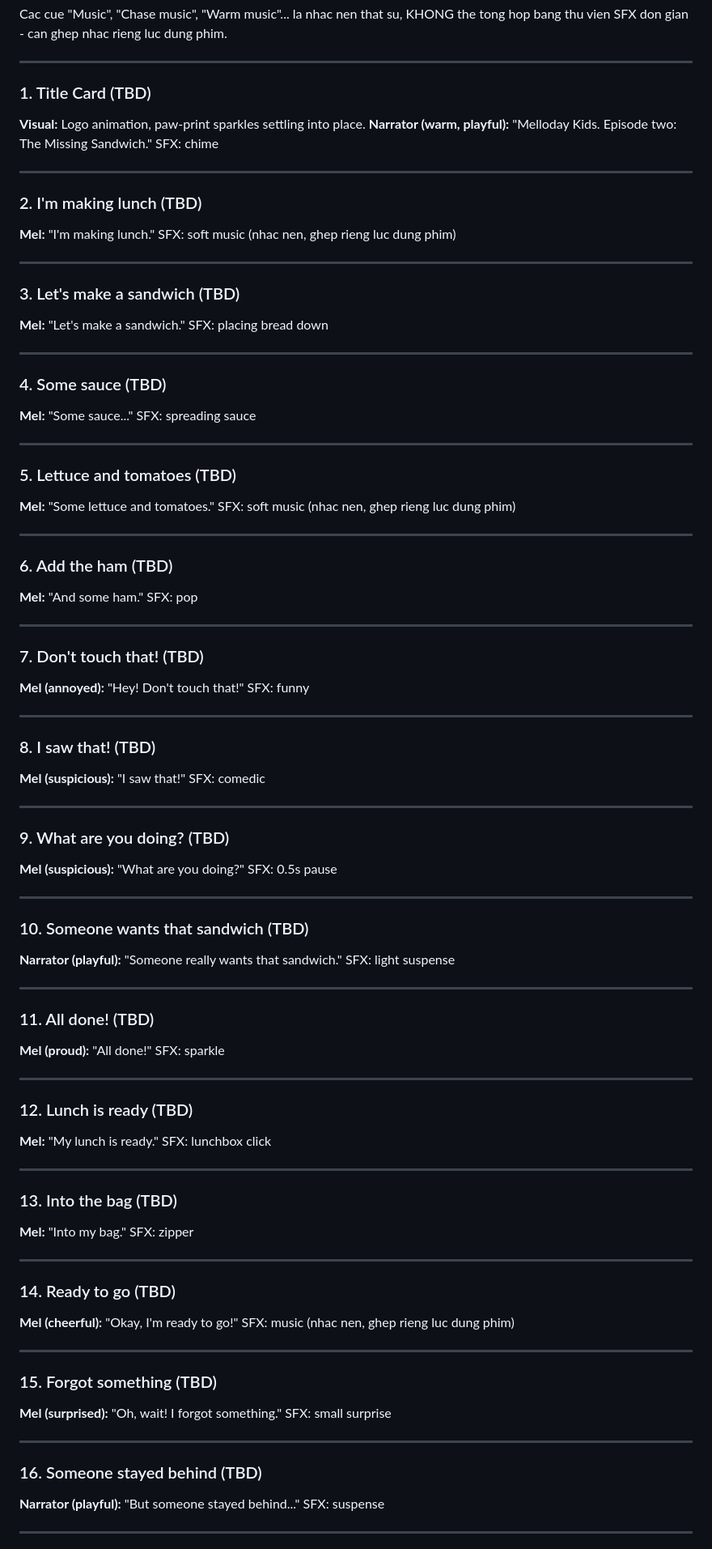
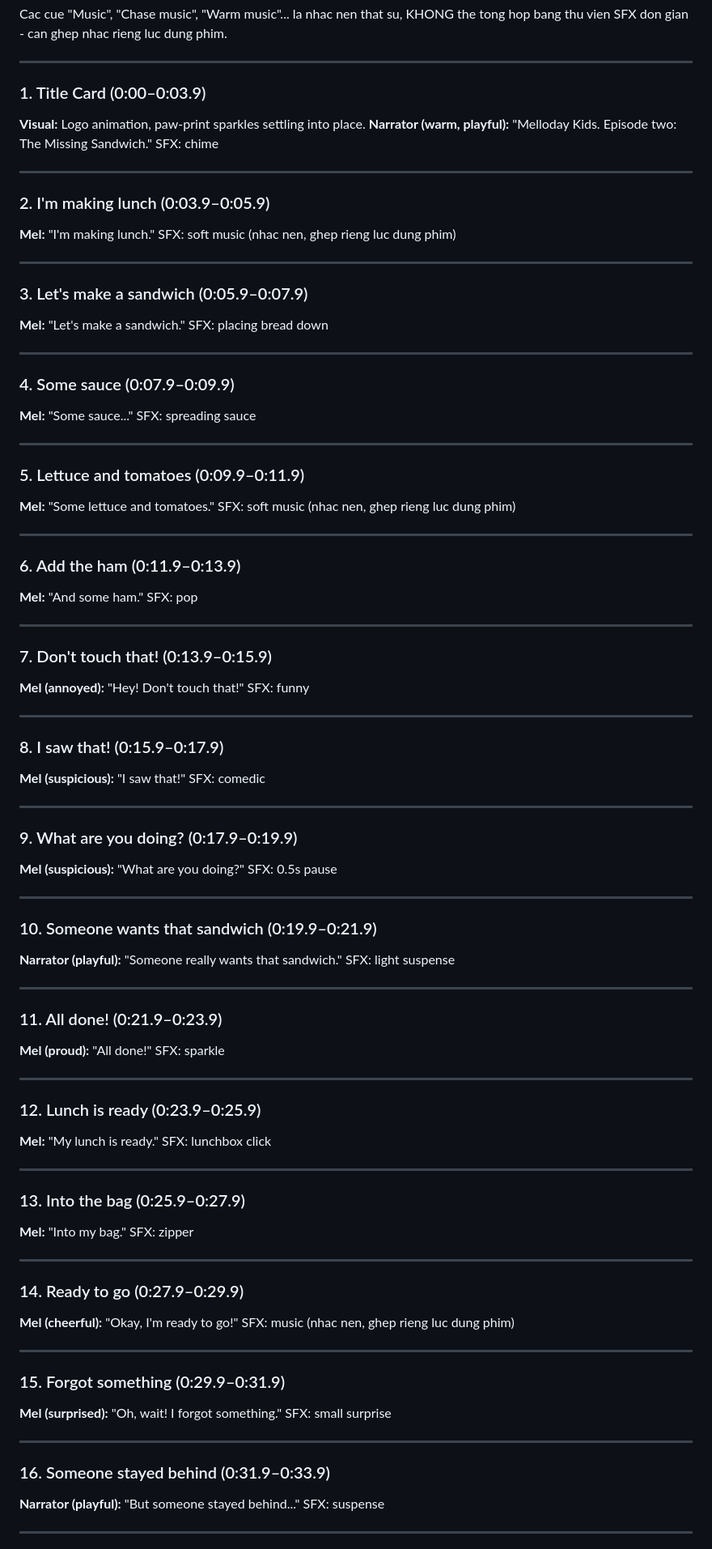
Before and after one commit to minhthutran23/audio, a Markdown page: melloday-kids-ep02-script.md, the part around one of its changes. Shown at 81% size. GitHub-like rendering.

Commit message:
Cập nhật melloday-kids-ep02-script.md qua trang web

```diff
--- a/melloday-kids-ep02-script.md
+++ b/melloday-kids-ep02-script.md
@@ -12,98 +12,98 @@ the tong hop bang thu vien SFX don gian - can ghep nhac rieng luc dung phim.
 
 ---
 
-### 1. Title Card (TBD)
+### 1. Title Card (0:00–0:03.9)
 **Visual:** Logo animation, paw-print sparkles settling into place.
 **Narrator (warm, playful):** "Melloday Kids. Episode two: The Missing Sandwich."
 SFX: chime
 
 ---
 
-### 2. I'm making lunch (TBD)
+### 2. I'm making lunch (0:03.9–0:05.9)
 **Mel:** "I'm making lunch."
 SFX: soft music (nhac nen, ghep rieng luc dung phim)
 
 ---
 
-### 3. Let's make a sandwich (TBD)
+### 3. Let's make a sandwich (0:05.9–0:07.9)
 **Mel:** "Let's make a sandwich."
 SFX: placing bread down
 
 ---
 
-### 4. Some sauce (TBD)
+### 4. Some sauce (0:07.9–0:09.9)
 **Mel:** "Some sauce..."
 SFX: spreading sauce
 
 ---
 
-### 5. Lettuce and tomatoes (TBD)
+### 5. Lettuce and tomatoes (0:09.9–0:11.9)
 **Mel:** "Some lettuce and tomatoes."
 SFX: soft music (nhac nen, ghep rieng luc dung phim)
 
 ---
 
-### 6. Add the ham (TBD)
+### 6. Add the ham (0:11.9–0:13.9)
 **Mel:** "And some ham."
 SFX: pop
 
 ---
 
-### 7. Don't touch that! (TBD)
+### 7. Don't touch that! (0:13.9–0:15.9)
 **Mel (annoyed):** "Hey! Don't touch that!"
 SFX: funny
 
 ---
 
-### 8. I saw that! (TBD)
+### 8. I saw that! (0:15.9–0:17.9)
 **Mel (suspicious):** "I saw that!"
 SFX: comedic
 
 ---
 
-### 9. What are you doing? (TBD)
+### 9. What are you doing? (0:17.9–0:19.9)
 **Mel (suspicious):** "What are you doing?"
 SFX: 0.5s pause
 
 ---
 
-### 10. Someone wants that sandwich (TBD)
+### 10. Someone wants that sandwich (0:19.9–0:21.9)
 **Narrator (playful):** "Someone really wants that sandwich."
 SFX: light suspense
 
 ---
 
-### 11. All done! (TBD)
+### 11. All done! (0:21.9–0:23.9)
 **Mel (proud):** "All done!"
 SFX: sparkle
 
 ---
 
-### 12. Lunch is ready (TBD)
+### 12. Lunch is ready (0:23.9–0:25.9)
 **Mel:** "My lunch is ready."
 SFX: lunchbox click
 
 ---
 
-### 13. Into the bag (TBD)
+### 13. Into the bag (0:25.9–0:27.9)
 **Mel:** "Into my bag."
 SFX: zipper
 
 ---
 
-### 14. Ready to go (TBD)
+### 14. Ready to go (0:27.9–0:29.9)
 **Mel (cheerful):** "Okay, I'm ready to go!"
 SFX: music (nhac nen, ghep rieng luc dung phim)
 
 ---
 
-### 15. Forgot something (TBD)
+### 15. Forgot something (0:29.9–0:31.9)
 **Mel (surprised):** "Oh, wait! I forgot something."
 SFX: small surprise
 
 ---
 
-### 16. Someone stayed behind (TBD)
+### 16. Someone stayed behind (0:31.9–0:33.9)
 **Narrator (playful):** "But someone stayed behind..."
 SFX: suspense
 
```
Also changed, not shown: other parts of melloday-kids-ep02-script.md (+15 -15 lines).
